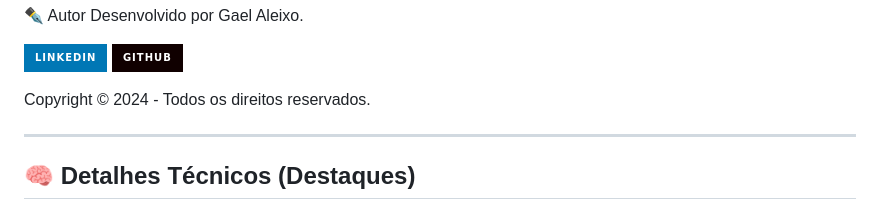
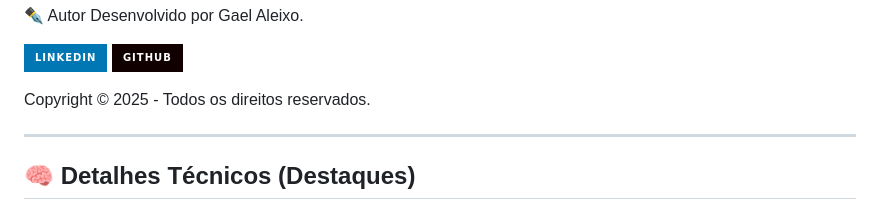
Before and after one commit to GaelAleixo/Projetos_de_Eficiencia, a Markdown page: README.md, the part around the change. Rendered like a GitHub page; badges without logos.

```diff
--- a/README.md
+++ b/README.md
@@ -60,7 +60,7 @@ Desenvolvido por Gael Aleixo.
 [![LinkedIn](https://img.shields.io/badge/LinkedIn-0077B5?style=for-the-badge&logo=linkedin&logoColor=white)](https://www.linkedin.com/in/gael-aleixo-4946841a4/)
 [![GitHub](https://img.shields.io/badge/GitHub-100000?style=for-the-badge&logo=github&logoColor=white)](https://github.com/GaelAleixo)
 
-Copyright © 2024 - Todos os direitos reservados.
+Copyright © 2025 - Todos os direitos reservados.
 
 ---
 
```
